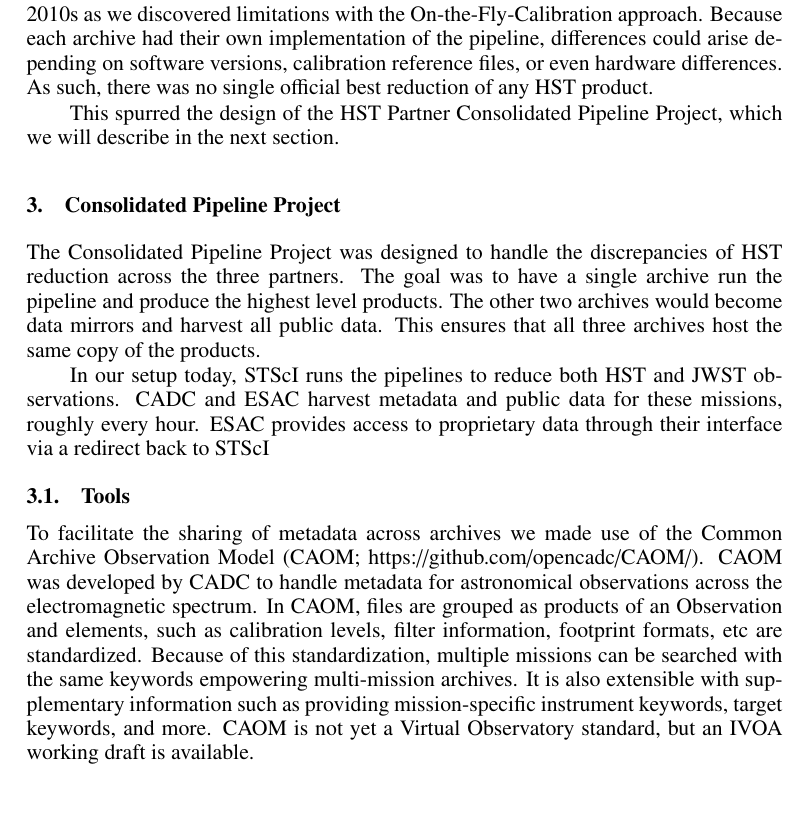
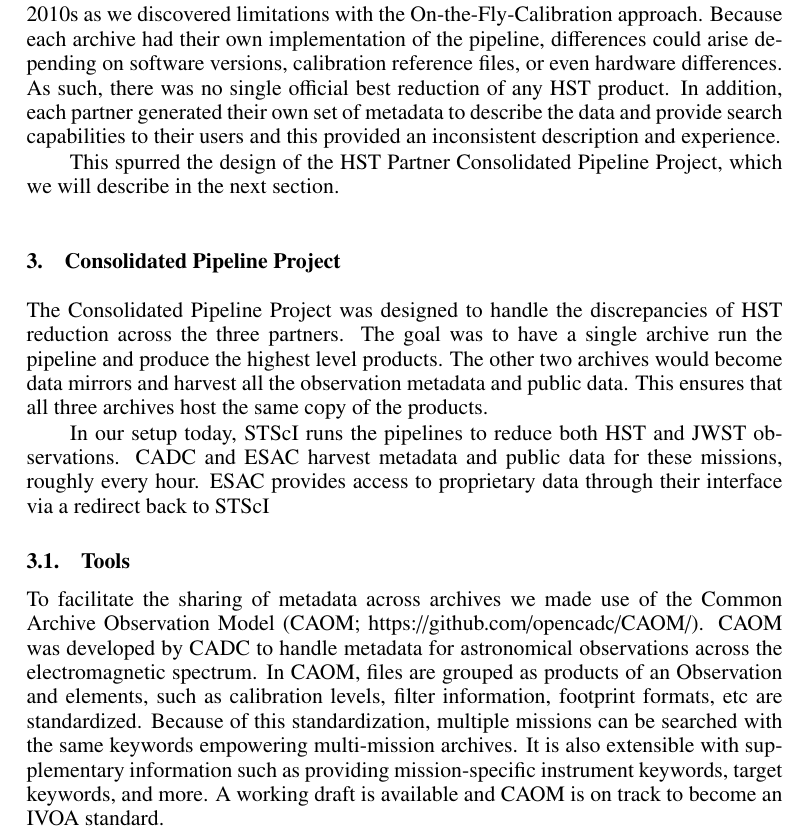
Before and after one commit to dr-rodriguez/ADASS_2024_Rodriguez, a LaTeX paper (C502.tex): part of page 2 of 4, cut so that both start at the same text, the shorter picture padded with empty space. Compiled offline with pdfLaTeX.

Commit message:
merge with master

```diff
--- a/C502.tex
+++ b/C502.tex
@@ -127,7 +127,7 @@
 
 The need for a more robust mechanism to share our data started to arise in the 2010s as we discovered limitations with the On-the-Fly-Calibration approach.
 Because each archive had their own implementation of the pipeline, differences could arise depending on software versions, calibration reference files, or even hardware differences.
-As such, there was no single official best reduction of any HST product.
+As such, there was no single official best reduction of any HST product. In addition, each partner generated their own set of metadata to describe the data and provide search capabilities to their users and this provided an inconsistent description and experience.
 
 This spurred the design of the HST Partner Consolidated Pipeline Project, which we will describe in the next section.
 
@@ -135,7 +135,7 @@
 
 The Consolidated Pipeline Project was designed to handle the discrepancies of HST reduction across the three partners.
 The goal was to have a single archive run the pipeline and produce the highest level products.
-The other two archives would become data mirrors and harvest all public data.
+The other two archives would become data mirrors and harvest all the observation metadata and public data.
 This ensures that all three archives host the same copy of the products.
 
 In our setup today, STScI runs the pipelines to reduce both HST and JWST observations.
@@ -149,5 +149,5 @@
 In CAOM, files are grouped as products of an Observation and elements, such as calibration levels, filter information, footprint formats, etc are standardized.
 Because of this standardization, multiple missions can be searched with the same keywords empowering multi-mission archives.
 It is also extensible with supplementary information such as providing mission-specific instrument keywords, target keywords, and more.
-CAOM is not yet a Virtual Observatory standard, but an IVOA working draft is available.
+A working draft is available and CAOM is on track to become an IVOA standard.
 
```
Also changed, not shown: C502.tex (6 more changed lines).
